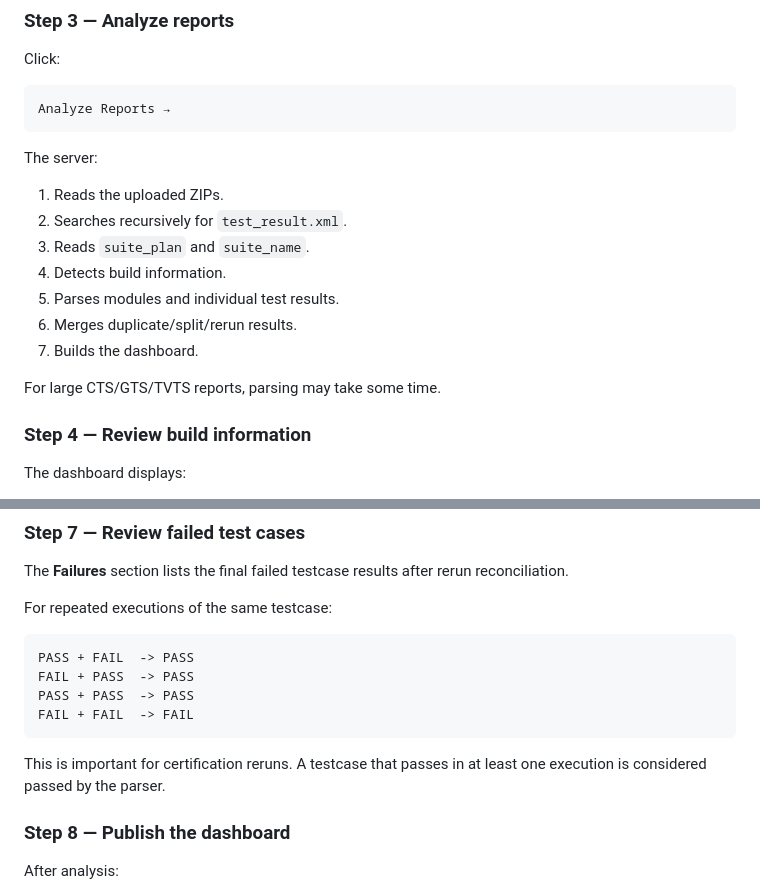
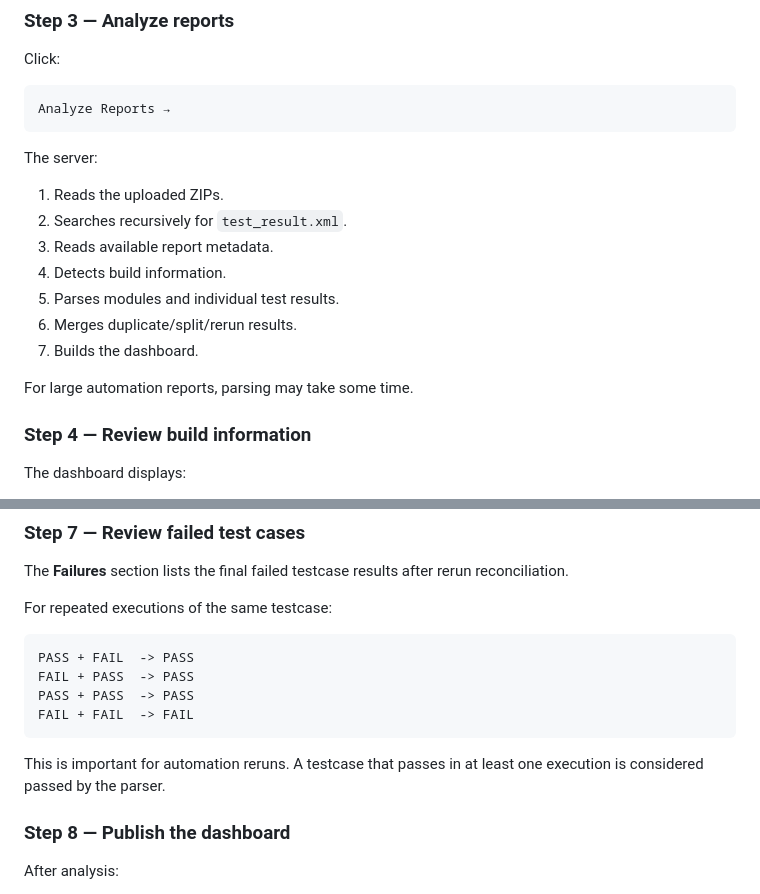
Before and after one commit to bhanuroyal002/GCT_Report_Parser, a Markdown page: README.md, 2 parts joined by grey strips. Rendered like a GitHub page.

````diff
--- a/README.md
+++ b/README.md
@@ -168,13 +161,13 @@ The server:
 
 1. Reads the uploaded ZIPs.
 2. Searches recursively for `test_result.xml`.
-3. Reads `suite_plan` and `suite_name`.
+3. Reads available report metadata.
 4. Detects build information.
 5. Parses modules and individual test results.
 6. Merges duplicate/split/rerun results.
 7. Builds the dashboard.
 
-For large CTS/GTS/TVTS reports, parsing may take some time.
+For large automation reports, parsing may take some time.
 
 ### Step 4 — Review build information
 
@@ -229,7 +222,7 @@ PASS + PASS  -> PASS
 FAIL + FAIL  -> FAIL
 ```
 
-This is important for certification reruns. A testcase that passes in at least one execution is considered passed by the parser.
+This is important for automation reruns. A testcase that passes in at least one execution is considered passed by the parser.
 
 ### Step 8 — Publish the dashboard
 
````
Also changed, not shown: other parts of README.md (+23 -50 lines).
